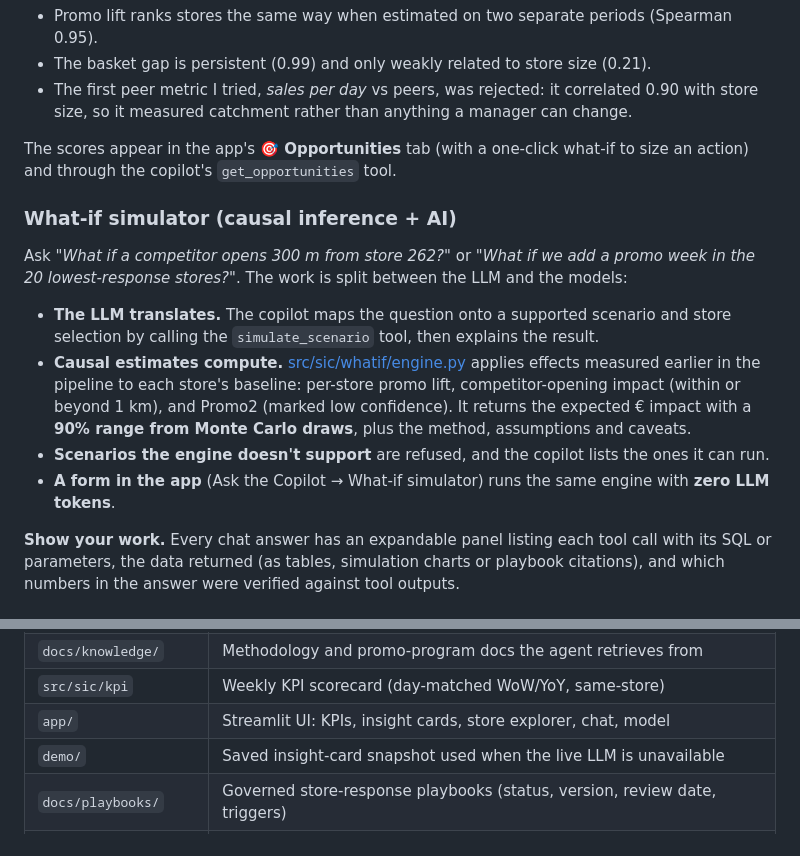
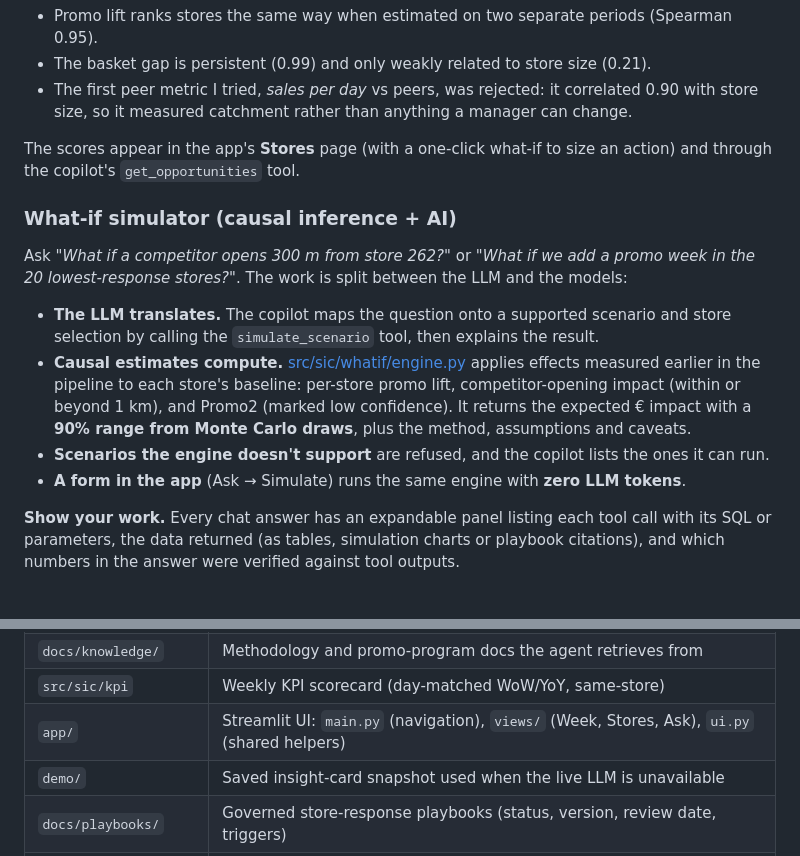
Before and after one commit to Abiramashree/sales-insight-copilot, a Markdown page: README.md, 2 parts joined by grey strips. Drawn GitHub-style.

```diff
--- a/README.md
+++ b/README.md
@@ -120,7 +120,7 @@ A momentum flag (improving, stable or sliding) and a plain-English reason come w
 - The first peer metric I tried, *sales per day* vs peers, was rejected: it correlated 0.90
   with store size, so it measured catchment rather than anything a manager can change.
 
-The scores appear in the app's **🎯 Opportunities** tab (with a one-click what-if to size an
+The scores appear in the app's **Stores** page (with a one-click what-if to size an
 action) and through the copilot's `get_opportunities` tool.
 
 ### What-if simulator (causal inference + AI)
@@ -137,7 +137,7 @@ the 20 lowest-response stores?"*. The work is split between the LLM and the mode
   assumptions and caveats.
 - **Scenarios the engine doesn't support** are refused, and the copilot lists the ones it can
   run.
-- **A form in the app** (Ask the Copilot → What-if simulator) runs the same engine with **zero
+- **A form in the app** (Ask → Simulate) runs the same engine with **zero
   LLM tokens**.
 
 **Show your work.** Every chat answer has an expandable panel listing each tool call with its
@@ -161,7 +161,7 @@ which numbers in the answer were verified against tool outputs.
 | `src/sic/agent` | Chat agent loop, sandboxed tools, TF-IDF retrieval over KPI + method docs |
 | `docs/knowledge/` | Methodology and promo-program docs the agent retrieves from |
 | `src/sic/kpi` | Weekly KPI scorecard (day-matched WoW/YoY, same-store) |
-| `app/` | Streamlit UI: KPIs, insight cards, store explorer, chat, model |
+| `app/` | Streamlit UI: `main.py` (navigation), `views/` (Week, Stores, Ask), `ui.py` (shared helpers) |
 | `demo/` | Saved insight-card snapshot used when the live LLM is unavailable |
 | `docs/playbooks/` | Governed store-response playbooks (status, version, review date, triggers) |
 | `src/sic/playbooks` | Playbook retrieval: governance filter, evidence matching, semantic search |
```
Also changed, not shown: reports/weekly_kpis.md (+16 -16 lines), reports/figures/kpi_sales_vs_forecast.png, reports/figures/kpi_yoy_decomposition.png, 14 other files.
